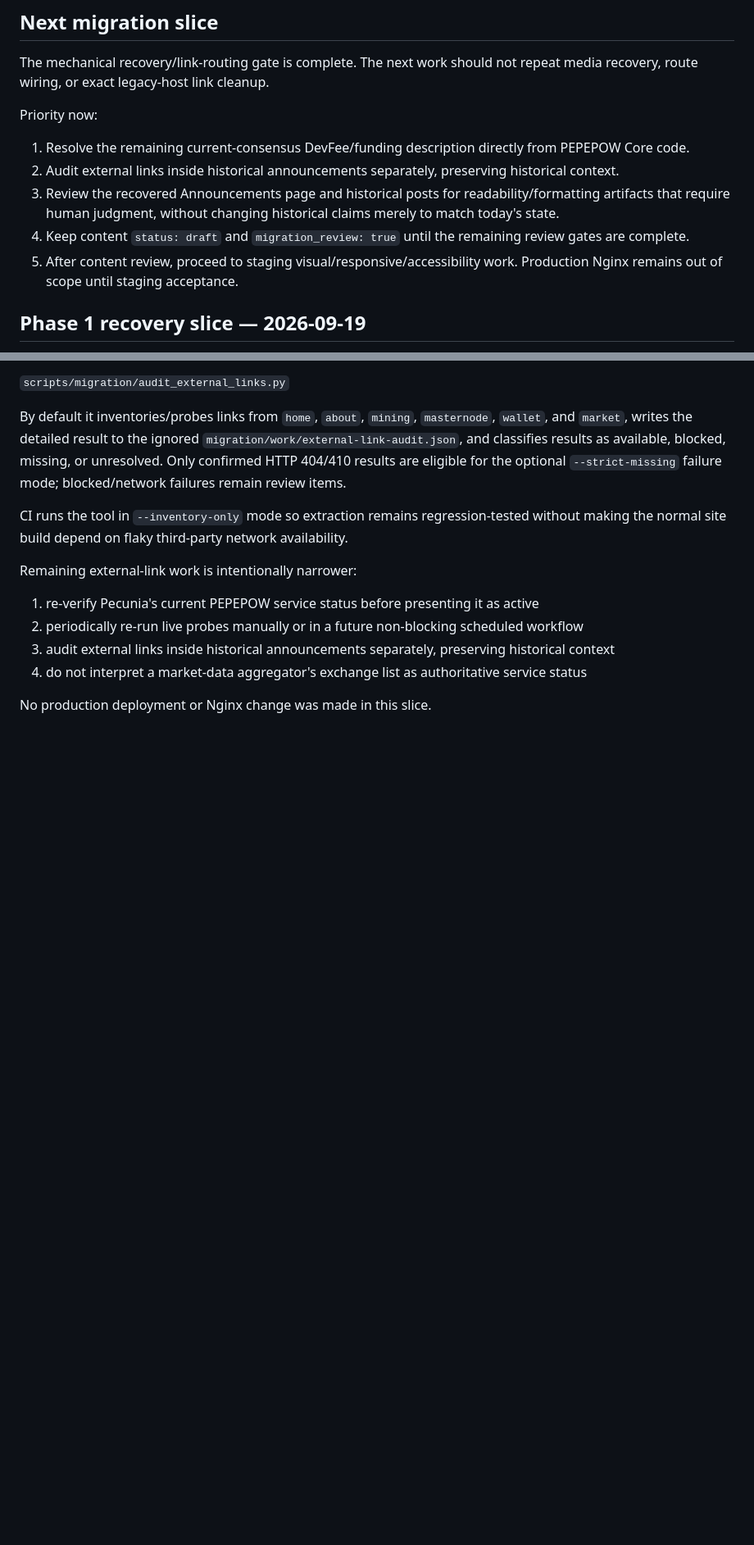
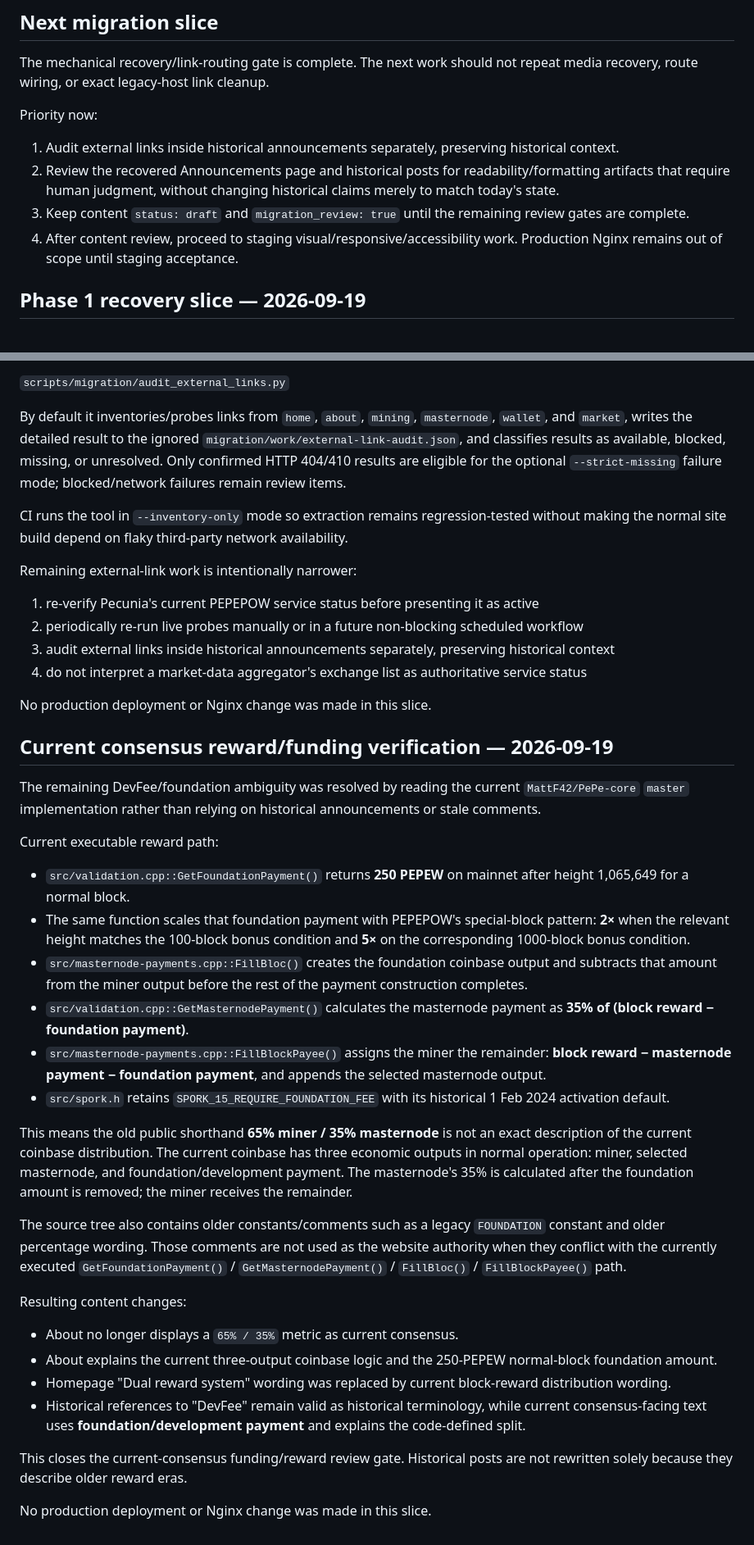
Before and after one commit to edisontw/pepepow-site, a Markdown page: docs/MIGRATION_REPORT.md, 2 parts joined by grey strips. Shown at 82% size. GitHub-like rendering; blank space fills up the shorter version.

Commit message:
content: align reward funding text with Core consensus
Replace simplified current reward percentages with the actual Core coinbase logic: miner remainder, masternode payment computed after the foundation output, and the code-defined foundation/development payment.

```diff
--- a/docs/MIGRATION_REPORT.md
+++ b/docs/MIGRATION_REPORT.md
@@ -190,12 +190,11 @@ route wiring, or exact legacy-host link cleanup.
 
 Priority now:
 
-1. Resolve the remaining current-consensus DevFee/funding description directly from PEPEPOW Core code.
-2. Audit external links inside historical announcements separately, preserving historical context.
-3. Review the recovered Announcements page and historical posts for readability/formatting artifacts that require
+1. Audit external links inside historical announcements separately, preserving historical context.
+2. Review the recovered Announcements page and historical posts for readability/formatting artifacts that require
    human judgment, without changing historical claims merely to match today's state.
-4. Keep content `status: draft` and `migration_review: true` until the remaining review gates are complete.
-5. After content review, proceed to staging visual/responsive/accessibility work. Production Nginx remains out of scope
+3. Keep content `status: draft` and `migration_review: true` until the remaining review gates are complete.
+4. After content review, proceed to staging visual/responsive/accessibility work. Production Nginx remains out of scope
    until staging acceptance.
 
 
@@ -637,3 +636,49 @@ Remaining external-link work is intentionally narrower:
 4. do not interpret a market-data aggregator's exchange list as authoritative service status
 
 No production deployment or Nginx change was made in this slice.
+
+## Current consensus reward/funding verification — 2026-09-19
+
+The remaining DevFee/foundation ambiguity was resolved by reading the current `MattF42/PePe-core`
+`master` implementation rather than relying on historical announcements or stale comments.
+
+Current executable reward path:
+
+- `src/validation.cpp::GetFoundationPayment()` returns **250 PEPEW** on mainnet after height
+  1,065,649 for a normal block.
+- The same function scales that foundation payment with PEPEPOW's special-block pattern:
+  **2×** when the relevant height matches the 100-block bonus condition and **5×** on the
+  corresponding 1000-block bonus condition.
+- `src/masternode-payments.cpp::FillBloc()` creates the foundation coinbase output and subtracts
+  that amount from the miner output before the rest of the payment construction completes.
+- `src/validation.cpp::GetMasternodePayment()` calculates the masternode payment as
+  **35% of (block reward − foundation payment)**.
+- `src/masternode-payments.cpp::FillBlockPayee()` assigns the miner the remainder:
+  **block reward − masternode payment − foundation payment**, and appends the selected masternode
+  output.
+- `src/spork.h` retains `SPORK_15_REQUIRE_FOUNDATION_FEE` with its historical 1 Feb 2024
+  activation default.
+
+This means the old public shorthand **65% miner / 35% masternode** is not an exact description of
+the current coinbase distribution. The current coinbase has three economic outputs in normal
+operation: miner, selected masternode, and foundation/development payment. The masternode's 35%
+is calculated after the foundation amount is removed; the miner receives the remainder.
+
+The source tree also contains older constants/comments such as a legacy `FOUNDATION` constant and
+older percentage wording. Those comments are not used as the website authority when they conflict
+with the currently executed `GetFoundationPayment()` / `GetMasternodePayment()` /
+`FillBloc()` / `FillBlockPayee()` path.
+
+Resulting content changes:
+
+- About no longer displays a `65% / 35%` metric as current consensus.
+- About explains the current three-output coinbase logic and the 250-PEPEW normal-block foundation
+  amount.
+- Homepage "Dual reward system" wording was replaced by current block-reward distribution wording.
+- Historical references to "DevFee" remain valid as historical terminology, while current
+  consensus-facing text uses **foundation/development payment** and explains the code-defined split.
+
+This closes the current-consensus funding/reward review gate. Historical posts are not rewritten
+solely because they describe older reward eras.
+
+No production deployment or Nginx change was made in this slice.
```
Also changed, not shown: other parts of docs/MIGRATION_REPORT.md (+3 -3 lines), 2 other files.
